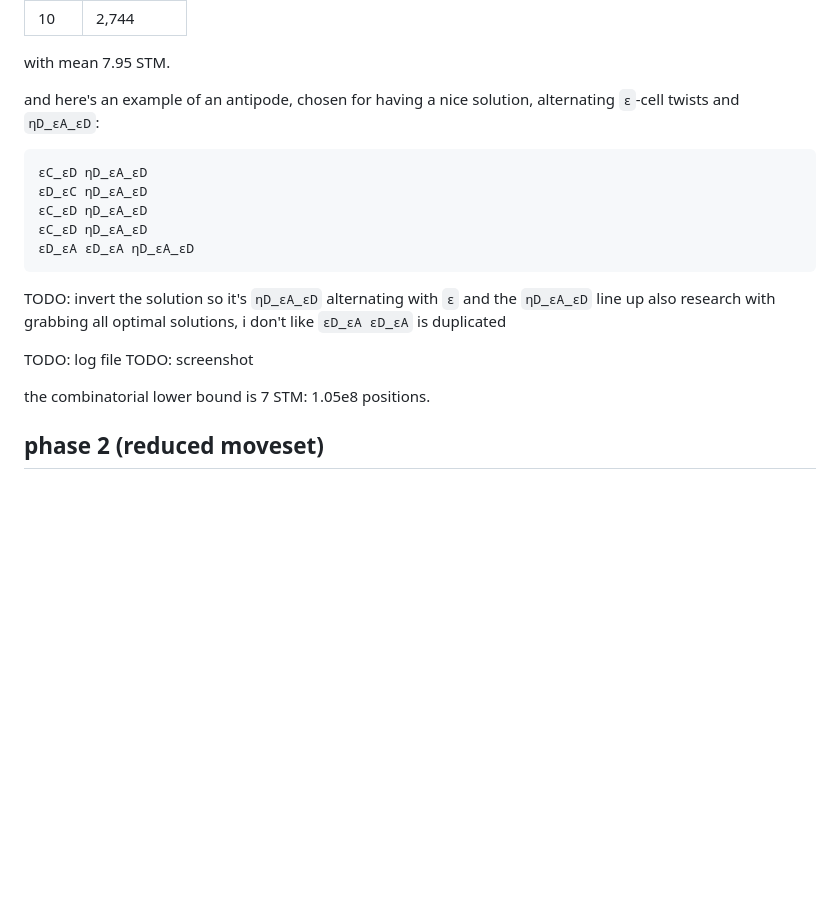
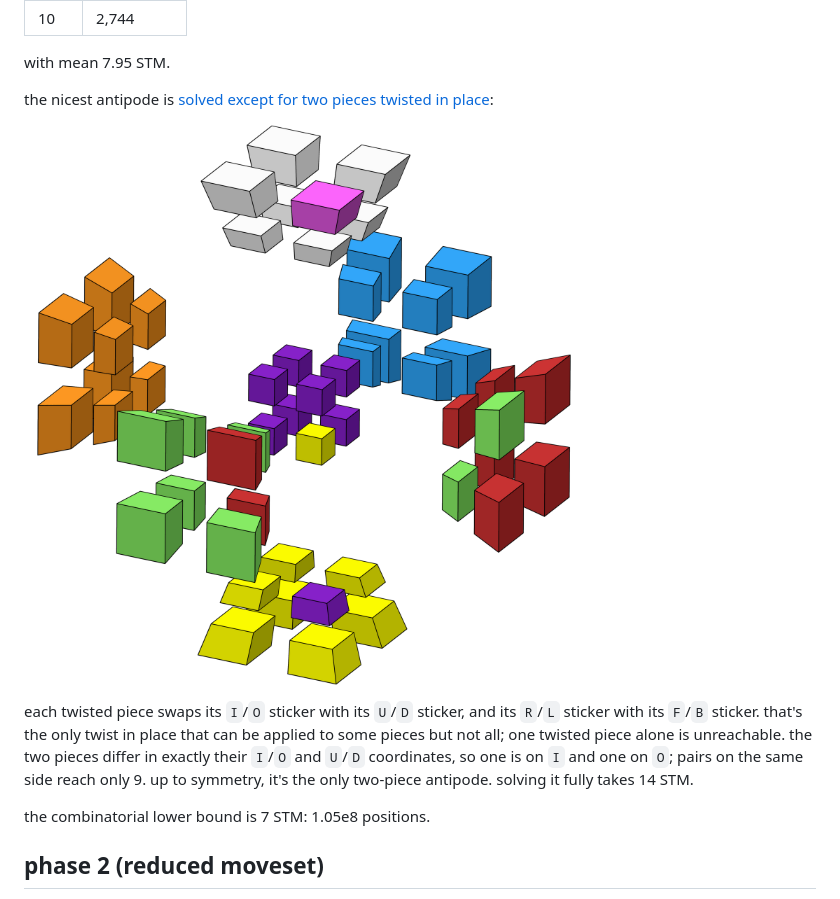
Before and after one commit to JosieElliston/four2four2, a Markdown page: antipode.md, the part around one of its changes. Rendered like a GitHub page; pictures changed too: assets/antipode-p1.png (added); blank space fills up the shorter version.

````diff
--- a/antipode.md
+++ b/antipode.md
@@ -22,21 +22,11 @@ god's number for phase 1 is 10 STM, taken from the pruning table. here's the (ex
 
 with mean 7.95 STM.
 
-and here's an example of an antipode, chosen for having a nice solution, alternating `ε`-cell twists and `ηD_εA_εD`:
+the nicest antipode is [solved except for two pieces twisted in place](assets/antipode-p1.hsc):
 
-```
-εC_εD ηD_εA_εD
-εD_εC ηD_εA_εD
-εC_εD ηD_εA_εD
-εC_εD ηD_εA_εD
-εD_εA εD_εA ηD_εA_εD
-```
+![phase 1 antipode](assets/antipode-p1.png)
 
-TODO: invert the solution so it's `ηD_εA_εD` alternating with `ε` and the `ηD_εA_εD` line up
-also research with grabbing all optimal solutions, i don't like `εD_εA εD_εA` is duplicated
-
-TODO: log file
-TODO: screenshot
+each twisted piece swaps its `I`/`O` sticker with its `U`/`D` sticker, and its `R`/`L` sticker with its `F`/`B` sticker. that's the only twist in place that can be applied to some pieces but not all; one twisted piece alone is unreachable. the two pieces differ in exactly their `I`/`O` and `U`/`D` coordinates, so one is on `I` and one on `O`; pairs on the same side reach only 9. up to symmetry, it's the only two-piece antipode. solving it fully takes 14 STM.
 
 the combinatorial lower bound is 7 STM: 1.05e8 positions.
 
````
Also changed, not shown: other parts of antipode.md (+1 -1 lines), README.md (+1 -1 lines), 2 other files.
